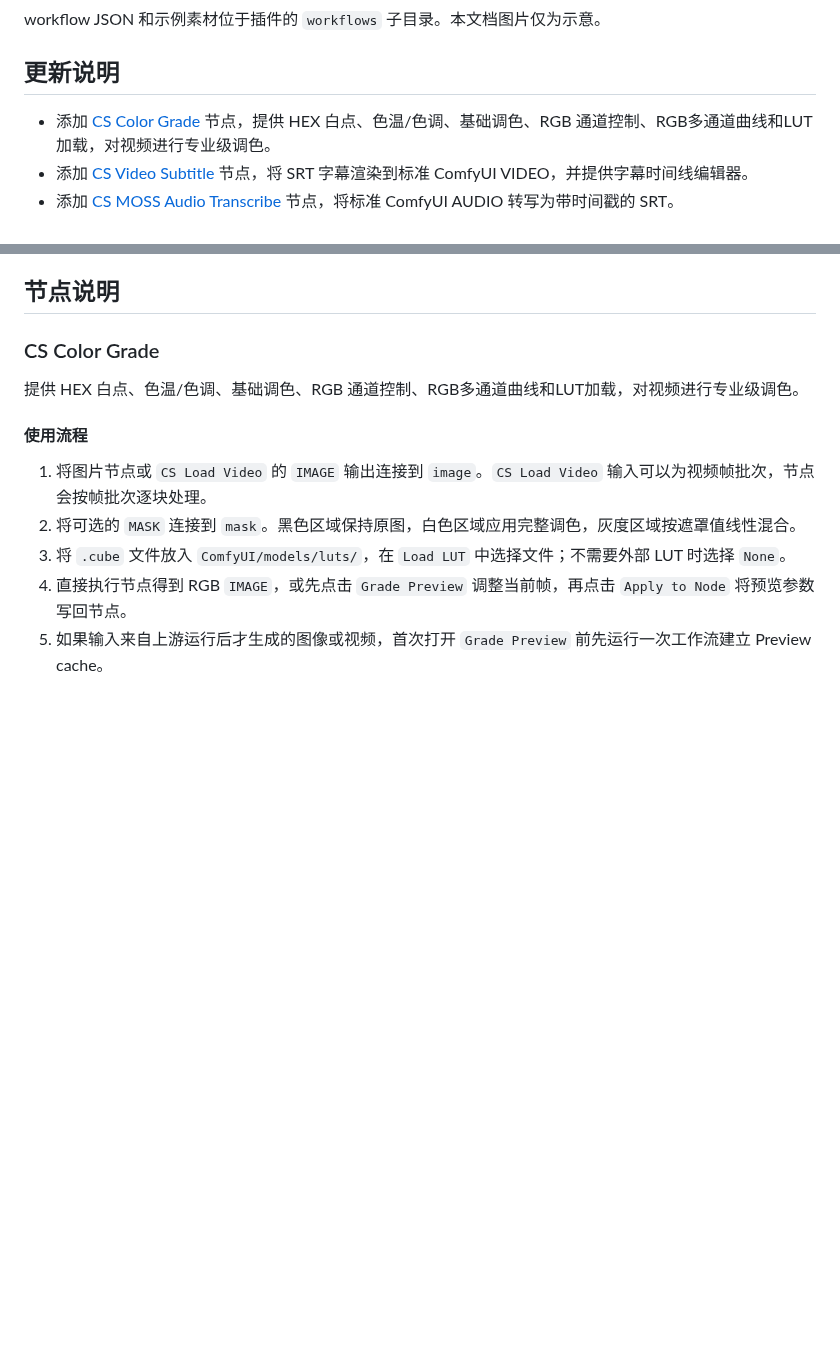
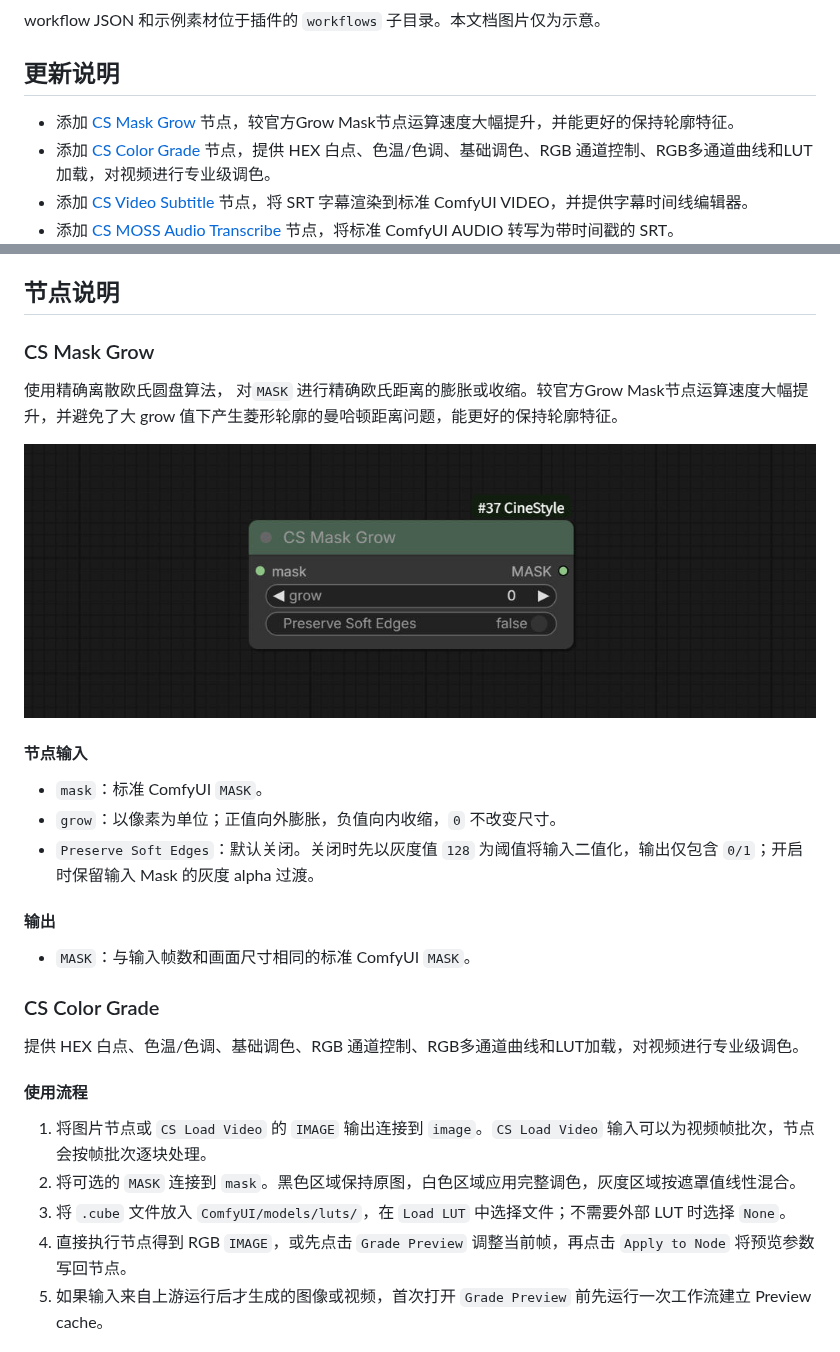
Before and after one commit to chflame163/ComfyUI_CineStyle, a Markdown page: README.md, 2 parts joined by grey strips. GitHub-like rendering; pictures changed too: images/CS_Mask_Grow_node.jpg (added); blank space fills up the shorter version.

Commit message:
feat: add CS Mask Grow node

```diff
--- a/README.md
+++ b/README.md
@@ -27,6 +27,7 @@ workflow JSON 和示例素材位于插件的 `workflows` 子目录。本文档
 
 ## 更新说明
 
+* 添加 [CS Mask Grow](#cs-mask-grow) 节点，较官方Grow Mask节点运算速度大幅提升，并能更好的保持轮廓特征。
 * 添加 [CS Color Grade](#cs-color-grade) 节点，提供 HEX 白点、色温/色调、基础调色、RGB 通道控制、RGB多通道曲线和LUT加载，对视频进行专业级调色。
 * 添加 [CS Video Subtitle](#cs-video-subtitle) 节点，将 SRT 字幕渲染到标准 ComfyUI VIDEO，并提供字幕时间线编辑器。
 * 添加 [CS MOSS Audio Transcribe](#cs-moss-audio-transcribe) 节点，将标准 ComfyUI AUDIO 转写为带时间戳的 SRT。
@@ -39,6 +40,23 @@ workflow JSON 和示例素材位于插件的 `workflows` 子目录。本文档
 
 
 ## 节点说明
+
+### CS Mask Grow
+
+使用精确离散欧氏圆盘算法， 对`MASK` 进行精确欧氏距离的膨胀或收缩。较官方Grow Mask节点运算速度大幅提升，并避免了大 grow 值下产生菱形轮廓的曼哈顿距离问题，能更好的保持轮廓特征。
+
+![CS Mask Grow 节点](images/CS_Mask_Grow_node.jpg)
+
+#### 节点输入
+
+- `mask`：标准 ComfyUI `MASK`。
+- `grow`：以像素为单位；正值向外膨胀，负值向内收缩，`0` 不改变尺寸。
+- `Preserve Soft Edges`：默认关闭。关闭时先以灰度值 `128` 为阈值将输入二值化，输出仅包含 `0/1`；开启时保留输入 Mask 的灰度 alpha 过渡。
+
+#### 输出
+
+- `MASK`：与输入帧数和画面尺寸相同的标准 ComfyUI `MASK`。
+
 
 ### CS Color Grade
 
```
Also changed, not shown: 2 other files.
